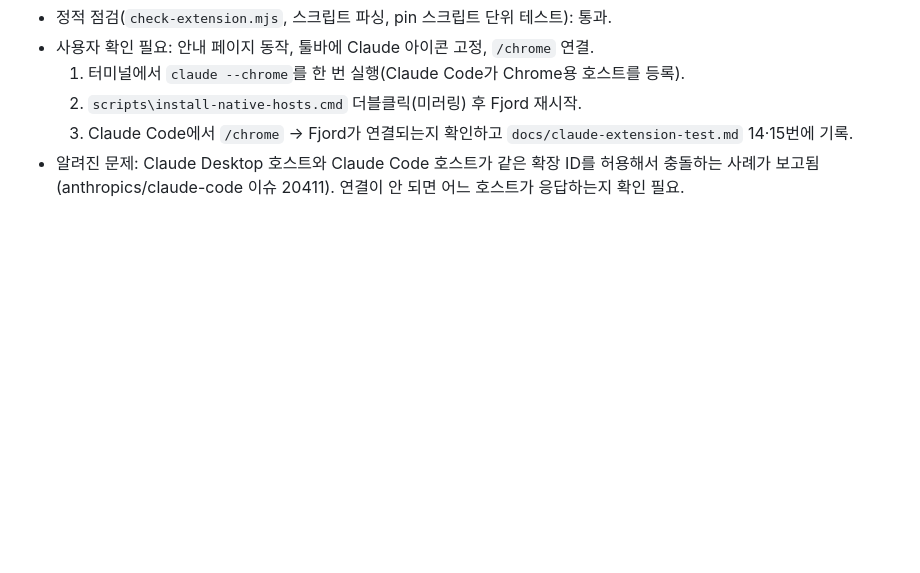
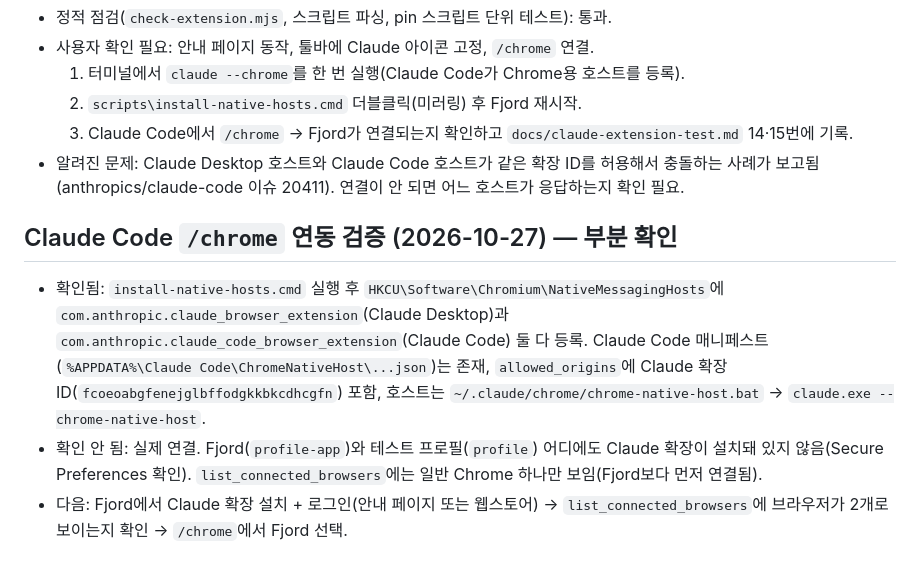
Before and after one commit to Jangwoo0827/browser, a Markdown page: docs/progress.md, the part around the change. Drawn GitHub-style; blank space fills up the shorter version.

Commit message:
Record partial verification of Claude Code /chrome native host registration
Co-Authored-By: Claude Sonnet 5.5 <noreply@anthropic.com>

```diff
--- a/docs/progress.md
+++ b/docs/progress.md
@@ -88,3 +88,8 @@
   2. `scripts\install-native-hosts.cmd` 더블클릭(미러링) 후 Fjord 재시작.
   3. Claude Code에서 `/chrome` → Fjord가 연결되는지 확인하고 `docs/claude-extension-test.md` 14·15번에 기록.
 - 알려진 문제: Claude Desktop 호스트와 Claude Code 호스트가 같은 확장 ID를 허용해서 충돌하는 사례가 보고됨(anthropics/claude-code 이슈 20411). 연결이 안 되면 어느 호스트가 응답하는지 확인 필요.
+
+## Claude Code `/chrome` 연동 검증 (2026-10-27) — 부분 확인
+- 확인됨: `install-native-hosts.cmd` 실행 후 `HKCU\Software\Chromium\NativeMessagingHosts`에 `com.anthropic.claude_browser_extension`(Claude Desktop)과 `com.anthropic.claude_code_browser_extension`(Claude Code) 둘 다 등록. Claude Code 매니페스트(`%APPDATA%\Claude Code\ChromeNativeHost\...json`)는 존재, `allowed_origins`에 Claude 확장 ID(`fcoeoabgfenejglbffodgkkbkcdhcgfn`) 포함, 호스트는 `~/.claude/chrome/chrome-native-host.bat` → `claude.exe --chrome-native-host`.
+- 확인 안 됨: 실제 연결. Fjord(`profile-app`)와 테스트 프로필(`profile`) 어디에도 Claude 확장이 설치돼 있지 않음(Secure Preferences 확인). `list_connected_browsers`에는 일반 Chrome 하나만 보임(Fjord보다 먼저 연결됨).
+- 다음: Fjord에서 Claude 확장 설치 + 로그인(안내 페이지 또는 웹스토어) → `list_connected_browsers`에 브라우저가 2개로 보이는지 확인 → `/chrome`에서 Fjord 선택.
```
